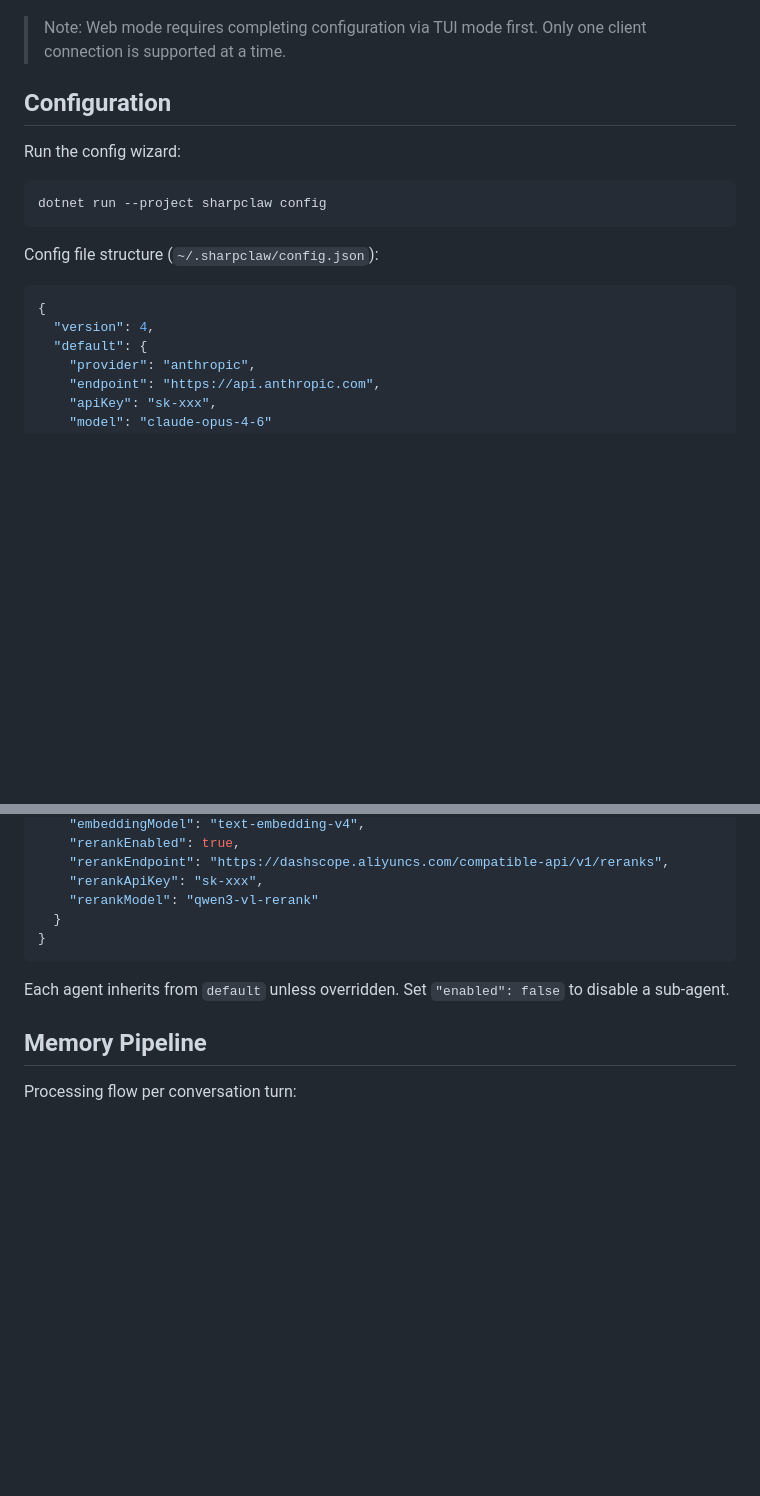
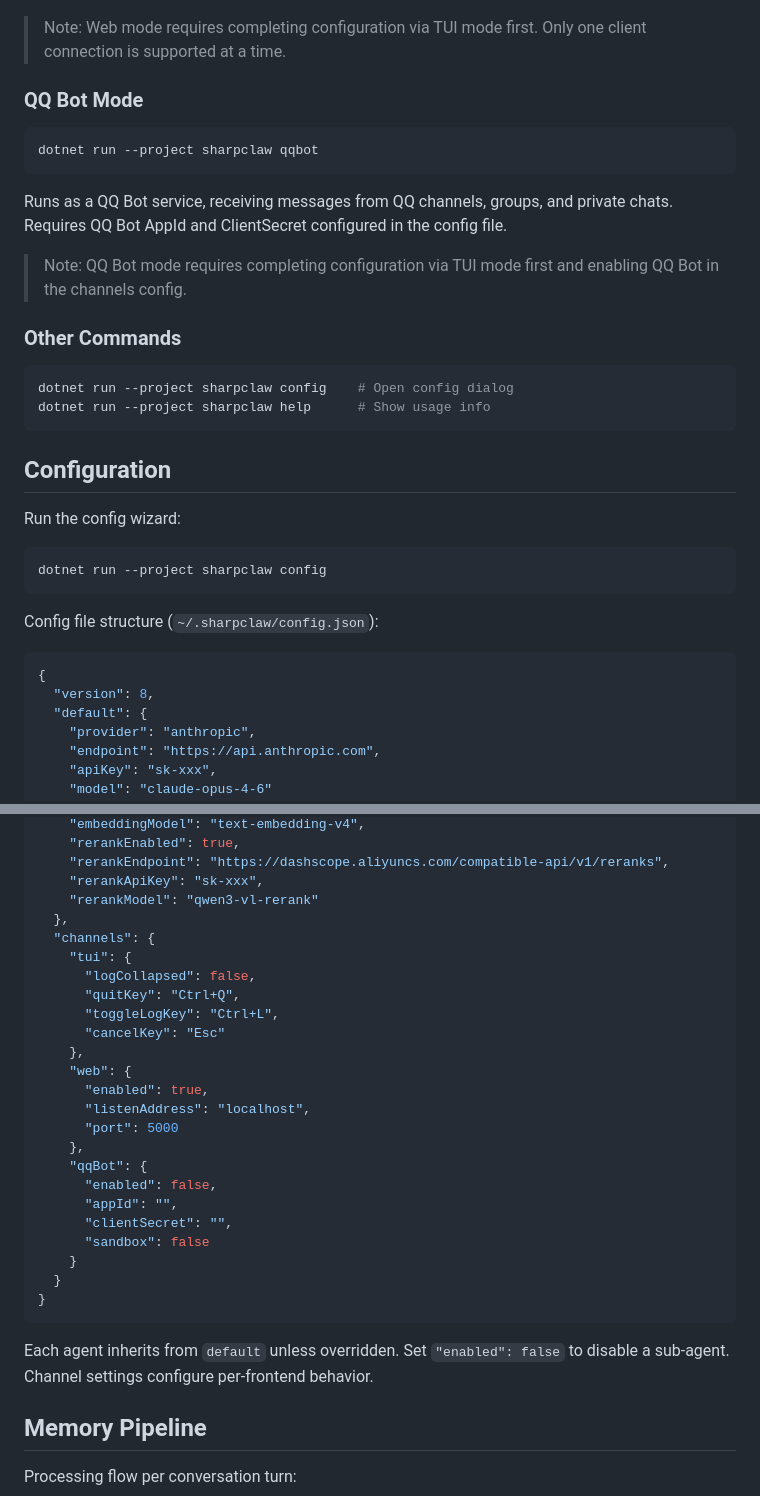
Before and after one commit to imxcstar/sharpclaw, a Markdown page: README.md, 2 parts joined by grey strips. Rendered like a GitHub page; blank space fills up the shorter version.

````diff
--- a/README.md
+++ b/README.md
@@ -50,6 +51,23 @@ Visit `http://localhost:5000` (default port) to open the web chat interface. The
 ![Web Chat Interface](preview/web.png)
 
 > Note: Web mode requires completing configuration via TUI mode first. Only one client connection is supported at a time.
+
+### QQ Bot Mode
+
+```bash
+dotnet run --project sharpclaw qqbot
+```
+
+Runs as a QQ Bot service, receiving messages from QQ channels, groups, and private chats. Requires QQ Bot AppId and ClientSecret configured in the config file.
+
+> Note: QQ Bot mode requires completing configuration via TUI mode first and enabling QQ Bot in the channels config.
+
+### Other Commands
+
+```bash
+dotnet run --project sharpclaw config    # Open config dialog
+dotnet run --project sharpclaw help      # Show usage info
+```
 
 ## Configuration
 
@@ -63,7 +81,7 @@ Config file structure (`~/.sharpclaw/config.json`):
 
 ```json
 {
-  "version": 4,
+  "version": 8,
   "default": {
     "provider": "anthropic",
     "endpoint": "https://api.anthropic.com",
@@ -85,11 +103,30 @@ Config file structure (`~/.sharpclaw/config.json`):
     "rerankEndpoint": "https://dashscope.aliyuncs.com/compatible-api/v1/reranks",
     "rerankApiKey": "sk-xxx",
     "rerankModel": "qwen3-vl-rerank"
+  },
+  "channels": {
+    "tui": {
+      "logCollapsed": false,
+      "quitKey": "Ctrl+Q",
+      "toggleLogKey": "Ctrl+L",
+      "cancelKey": "Esc"
+    },
+    "web": {
+      "enabled": true,
+      "listenAddress": "localhost",
+      "port": 5000
+    },
+    "qqBot": {
+      "enabled": false,
+      "appId": "",
+      "clientSecret": "",
+      "sandbox": false
+    }
   }
 }
 ```
 
-Each agent inherits from `default` unless overridden. Set `"enabled": false` to disable a sub-agent.
+Each agent inherits from `default` unless overridden. Set `"enabled": false` to disable a sub-agent. Channel settings configure per-frontend behavior.
 
 ## Memory Pipeline
 
````
Also changed, not shown: other parts of README.md (+30 -24 lines), CLAUDE.md (+21 -15 lines), README_CN.md (+68 -26 lines).
